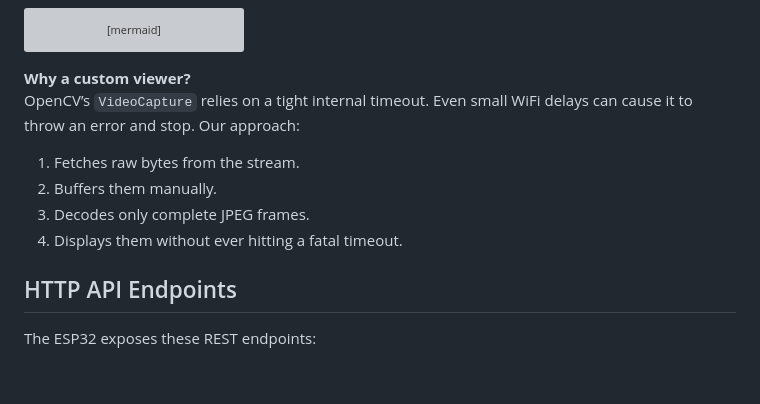
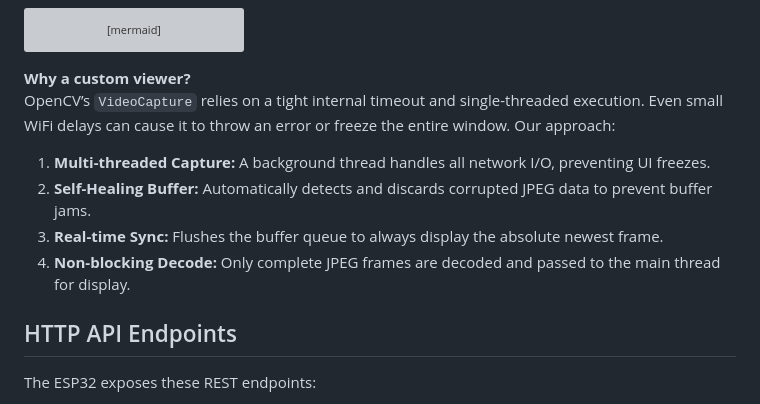
Before and after one commit to krsatyam36/esp32-s3, a Markdown page: README.md, the part around the change. GitHub-like rendering; blank space fills up the shorter version; grey boxes are pictures that could not be loaded.

````diff
--- a/README.md
+++ b/README.md
@@ -329,12 +329,12 @@ flowchart LR
 ```
 
 **Why a custom viewer?**
-OpenCV’s `VideoCapture` relies on a tight internal timeout. Even small WiFi delays can cause it to throw an error and stop. Our approach:
+OpenCV’s `VideoCapture` relies on a tight internal timeout and single-threaded execution. Even small WiFi delays can cause it to throw an error or freeze the entire window. Our approach:
 
-1. Fetches raw bytes from the stream.
-2. Buffers them manually.
-3. Decodes only complete JPEG frames.
-4. Displays them without ever hitting a fatal timeout.
+1. **Multi-threaded Capture:** A background thread handles all network I/O, preventing UI freezes.
+2. **Self-Healing Buffer:** Automatically detects and discards corrupted JPEG data to prevent buffer jams.
+3. **Real-time Sync:** Flushes the buffer queue to always display the absolute newest frame.
+4. **Non-blocking Decode:** Only complete JPEG frames are decoded and passed to the main thread for display.
 
 ## HTTP API Endpoints
 
````
